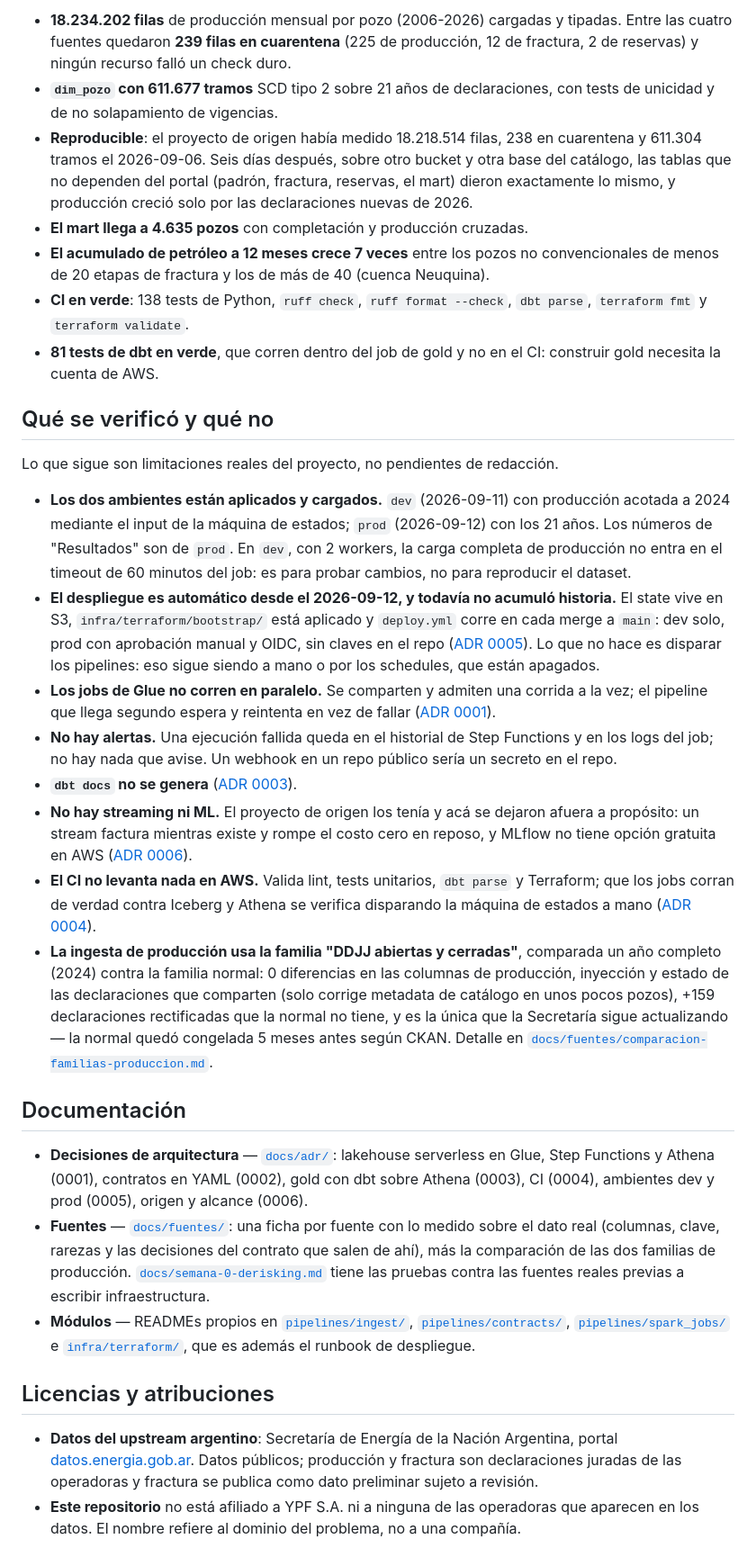
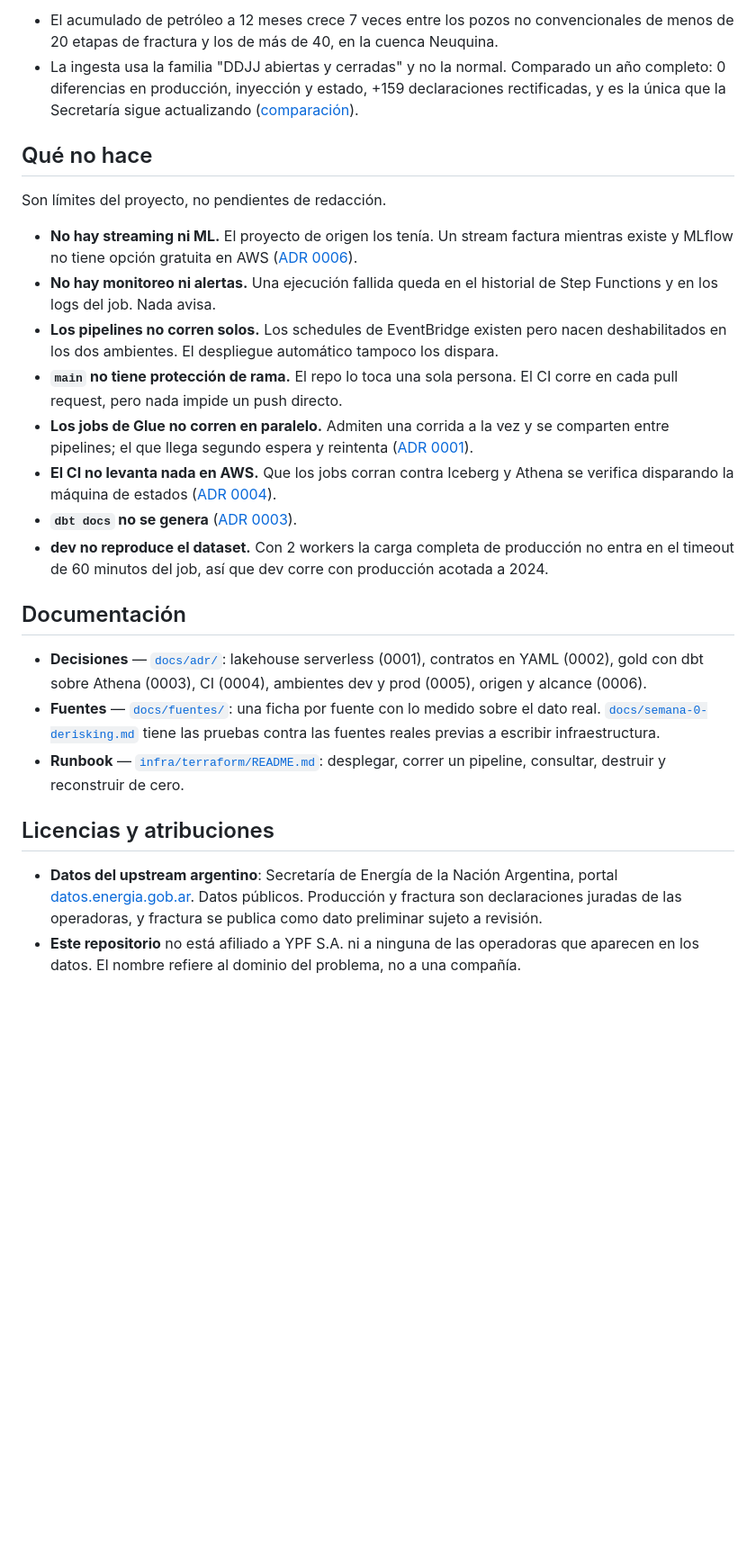
Before and after one commit to LuisRodriguezzz/argentina-oil-lakehouse-aws, a Markdown page: README.md, the part around one of its changes. Shown at 90% size. Rendered like a GitHub page; blank space fills up the shorter version.

Commit message:
README: reescrito para leerse en cinco minutos, con el estado real de CI/CD y los conteos medidos

```diff
--- a/README.md
+++ b/README.md
@@ -116,76 +121,49 @@ Casi todo el tiempo es la descarga del portal. El costo de esa reconstrucción c
 
-- **18.234.202 filas** de producción mensual por pozo (2006-2026) cargadas y tipadas. Entre las
-  cuatro fuentes quedaron **239 filas en cuarentena** (225 de producción, 12 de fractura, 2 de
-  reservas) y ningún recurso falló un check duro.
-- **`dim_pozo` con 611.677 tramos** SCD tipo 2 sobre 21 años de declaraciones, con tests de
-  unicidad y de no solapamiento de vigencias.
-- **Reproducible**: el proyecto de origen había medido 18.218.514 filas, 238 en cuarentena y
-  611.304 tramos el 2026-09-06. Seis días después, sobre otro bucket y otra base del catálogo,
-  las tablas que no dependen del portal (padrón, fractura, reservas, el mart) dieron exactamente
-  lo mismo, y producción creció solo por las declaraciones nuevas de 2026.
-- **El mart llega a 4.635 pozos** con completación y producción cruzadas.
-- **El acumulado de petróleo a 12 meses crece 7 veces** entre los pozos no convencionales de
-  menos de 20 etapas de fractura y los de más de 40 (cuenca Neuquina).
-- **CI en verde**: 138 tests de Python, `ruff check`, `ruff format --check`, `dbt parse`,
-  `terraform fmt` y `terraform validate`.
-- **81 tests de dbt en verde**, que corren dentro del job de gold y no en el CI: construir gold
-  necesita la cuenta de AWS.
+- El acumulado de petróleo a 12 meses crece 7 veces entre los pozos no convencionales de menos
+  de 20 etapas de fractura y los de más de 40, en la cuenca Neuquina.
+- La ingesta usa la familia "DDJJ abiertas y cerradas" y no la normal. Comparado un año
+  completo: 0 diferencias en producción, inyección y estado, +159 declaraciones rectificadas, y
+  es la única que la Secretaría sigue actualizando
+  ([comparación](docs/fuentes/comparacion-familias-produccion.md)).
 
-## Qué se verificó y qué no
+## Qué no hace
 
-Lo que sigue son limitaciones reales del proyecto, no pendientes de redacción.
+Son límites del proyecto, no pendientes de redacción.
 
-- **Los dos ambientes están aplicados y cargados.** `dev` (2026-09-11) con producción acotada
-  a 2024 mediante el input de la máquina de estados; `prod` (2026-09-12) con los 21 años. Los
-  números de "Resultados" son de `prod`. En `dev`, con 2 workers, la carga completa de
-  producción no entra en el timeout de 60 minutos del job: es para probar cambios, no para
-  reproducir el dataset.
-- **El despliegue es automático desde el 2026-09-12, y todavía no acumuló historia.** El
-  state vive en S3, `infra/terraform/bootstrap/` está aplicado y `deploy.yml` corre en cada
-  merge a `main`: dev solo, prod con aprobación manual y OIDC, sin claves en el repo
-  ([ADR 0005](docs/adr/0005-ambientes-dev-y-prod.md)). Lo que no hace es disparar los
-  pipelines: eso sigue siendo a mano o por los schedules, que están apagados.
-- **Los jobs de Glue no corren en paralelo.** Se comparten y admiten una corrida a la vez; el
-  pipeline que llega segundo espera y reintenta en vez de fallar
+- **No hay streaming ni ML.** El proyecto de origen los tenía. Un stream factura mientras
+  existe y MLflow no tiene opción gratuita en AWS
+  ([ADR 0006](docs/adr/0006-origen-y-alcance.md)).
+- **No hay monitoreo ni alertas.** Una ejecución fallida queda en el historial de Step Functions
+  y en los logs del job. Nada avisa.
+- **Los pipelines no corren solos.** Los schedules de EventBridge existen pero nacen
+  deshabilitados en los dos ambientes. El despliegue automático tampoco los dispara.
+- **`main` no tiene protección de rama.** El repo lo toca una sola persona. El CI corre en cada
+  pull request, pero nada impide un push directo.
+- **Los jobs de Glue no corren en paralelo.** Admiten una corrida a la vez y se comparten entre
+  pipelines; el que llega segundo espera y reintenta
   ([ADR 0001](docs/adr/0001-lakehouse-serverless-en-aws.md)).
-- **No hay alertas.** Una ejecución fallida queda en el historial de Step Functions y en los
-  logs del job; no hay nada que avise. Un webhook en un repo público sería un secreto en el repo.
+- **El CI no levanta nada en AWS.** Que los jobs corran contra Iceberg y Athena se verifica
+  disparando la máquina de estados ([ADR 0004](docs/adr/0004-ci-en-github-actions.md)).
 - **`dbt docs` no se genera** ([ADR 0003](docs/adr/0003-gold-con-dbt-sobre-athena.md)).
-- **No hay streaming ni ML.** El proyecto de origen los tenía y acá se dejaron afuera a
-  propósito: un stream factura mientras existe y rompe el costo cero en reposo, y MLflow no
-  tiene opción gratuita en AWS ([ADR 0006](docs/adr/0006-origen-y-alcance.md)).
-- **El CI no levanta nada en AWS.** Valida lint, tests unitarios, `dbt parse` y Terraform; que
-  los jobs corran de verdad contra Iceberg y Athena se verifica disparando la máquina de estados
-  a mano
-  ([ADR 0004](docs/adr/0004-ci-en-github-actions.md)).
-- **La ingesta de producción usa la familia "DDJJ abiertas y cerradas"**, comparada un año
-  completo (2024) contra la familia normal: 0 diferencias en las columnas de producción,
-  inyección y estado de las declaraciones que comparten (solo corrige metadata de catálogo en
-  unos pocos pozos), +159 declaraciones rectificadas que la normal no tiene, y es la única que
-  la Secretaría sigue actualizando — la normal quedó congelada 5 meses antes según CKAN. Detalle
-  en
-  [`docs/fuentes/comparacion-familias-produccion.md`](docs/fuentes/comparacion-familias-produccion.md).
+- **dev no reproduce el dataset.** Con 2 workers la carga completa de producción no entra en el
+  timeout de 60 minutos del job, así que dev corre con producción acotada a 2024.
 
 ## Documentación
 
-- **Decisiones de arquitectura** — [`docs/adr/`](docs/adr/): lakehouse serverless en Glue, Step
-  Functions y Athena (0001), contratos en YAML (0002), gold con dbt sobre Athena (0003), CI
-  (0004), ambientes dev y prod (0005), origen y alcance (0006).
+- **Decisiones** — [`docs/adr/`](docs/adr/): lakehouse serverless (0001), contratos en YAML
+  (0002), gold con dbt sobre Athena (0003), CI (0004), ambientes dev y prod (0005), origen y
+  alcance (0006).
 - **Fuentes** — [`docs/fuentes/`](docs/fuentes/): una ficha por fuente con lo medido sobre el
-  dato real (columnas, clave, rarezas y las decisiones del contrato que salen de ahí), más la
-  comparación de las dos familias de producción.
-  [`docs/semana-0-derisking.md`](docs/semana-0-derisking.md) tiene las pruebas contra las fuentes
-  reales previas a escribir infraestructura.
-- **Módulos** — READMEs propios en [`pipelines/ingest/`](pipelines/ingest/README.md),
-  [`pipelines/contracts/`](pipelines/contracts/README.md),
-  [`pipelines/spark_jobs/`](pipelines/spark_jobs/README.md) e
-  [`infra/terraform/`](infra/terraform/README.md), que es además el runbook de despliegue.
+  dato real. [`docs/semana-0-derisking.md`](docs/semana-0-derisking.md) tiene las pruebas
+  contra las fuentes reales previas a escribir infraestructura.
+- **Runbook** — [`infra/terraform/README.md`](infra/terraform/README.md): desplegar, correr un
+  pipeline, consultar, destruir y reconstruir de cero.
 
 ## Licencias y atribuciones
 
 - **Datos del upstream argentino**: Secretaría de Energía de la Nación Argentina, portal
-  [datos.energia.gob.ar](http://datos.energia.gob.ar). Datos públicos; producción y fractura son
-  declaraciones juradas de las operadoras y fractura se publica como dato preliminar sujeto a
+  [datos.energia.gob.ar](http://datos.energia.gob.ar). Datos públicos. Producción y fractura son
+  declaraciones juradas de las operadoras, y fractura se publica como dato preliminar sujeto a
   revisión.
 - **Este repositorio** no está afiliado a YPF S.A. ni a ninguna de las operadoras que aparecen
   en los datos. El nombre refiere al dominio del problema, no a una compañía.
```
Also changed, not shown: other parts of README.md (+65 -60 lines).
